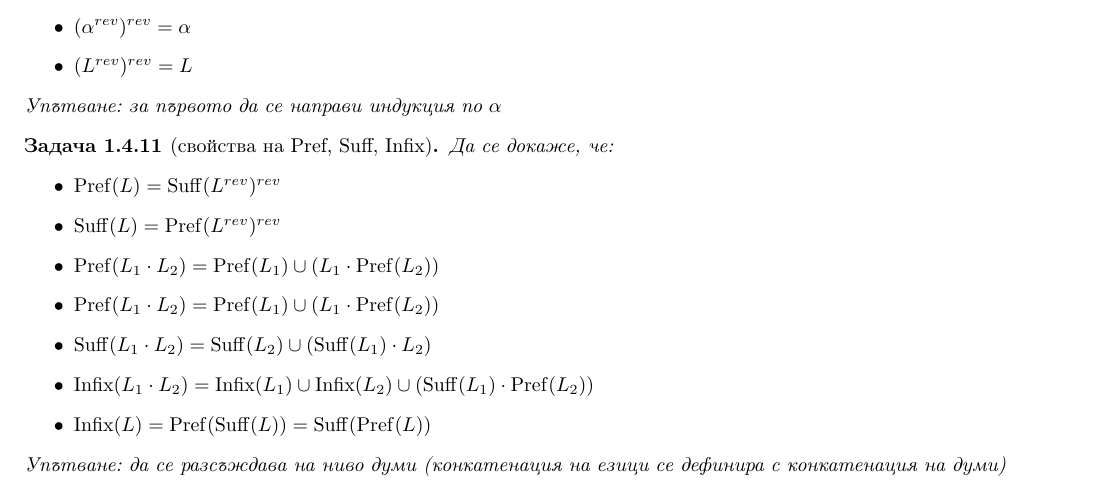
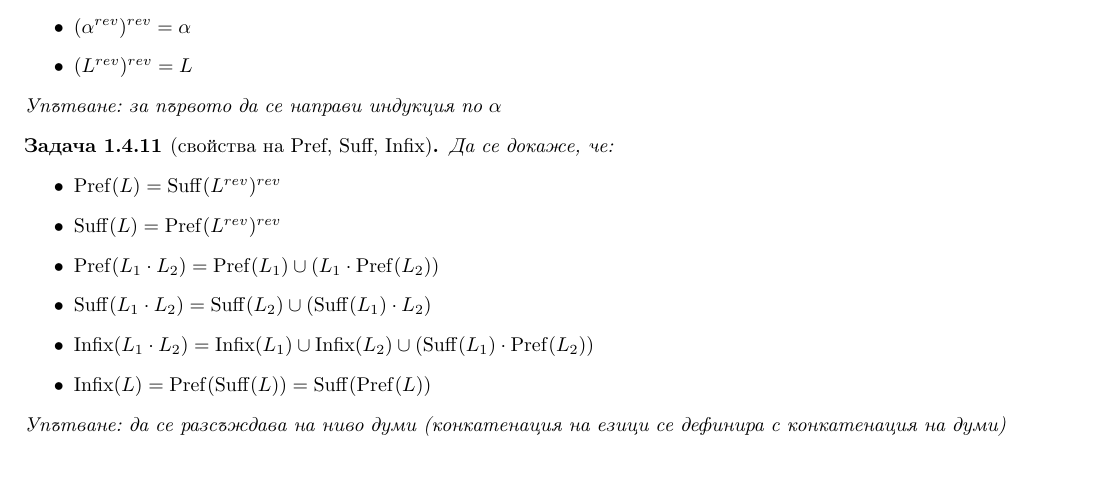
Before and after one commit to toduko/languages-automata-and-computability, a LaTeX book (notes.tex, which reads introduction.tex): part of page 5 of 49, cut so that both start at the same text. Compiled offline with pdfLaTeX.

Commit message:
Removed repetition in problems

```diff
--- a/introduction.tex
+++ b/introduction.tex
@@ -210,7 +210,6 @@
     \item $\operatorname{Pref}(L) = \operatorname{Suff}(L^{rev})^{rev}$
     \item $\operatorname{Suff}(L) = \operatorname{Pref}(L^{rev})^{rev}$
     \item $\operatorname{Pref}(L_1 \cdot L_2) = \operatorname{Pref}(L_1) \cup (L_1 \cdot \operatorname{Pref}(L_2))$
-    \item $\operatorname{Pref}(L_1 \cdot L_2) = \operatorname{Pref}(L_1) \cup (L_1 \cdot \operatorname{Pref}(L_2))$
     \item $\operatorname{Suff}(L_1 \cdot L_2) = \operatorname{Suff}(L_2) \cup (\operatorname{Suff}(L_1) \cdot L_2)$
     \item $\operatorname{Infix}(L_1 \cdot L_2) = \operatorname{Infix}(L_1) \cup \operatorname{Infix}(L_2) \cup (\operatorname{Suff}(L_1) \cdot \operatorname{Pref}(L_2))$
     \item $\operatorname{Infix}(L) = \operatorname{Pref}(\operatorname{Suff}(L)) = \operatorname{Suff}(\operatorname{Pref}(L))$
```
